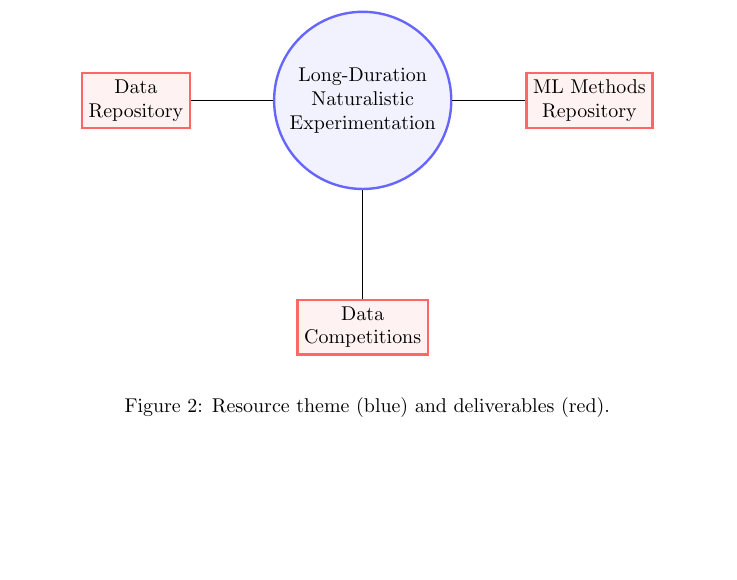
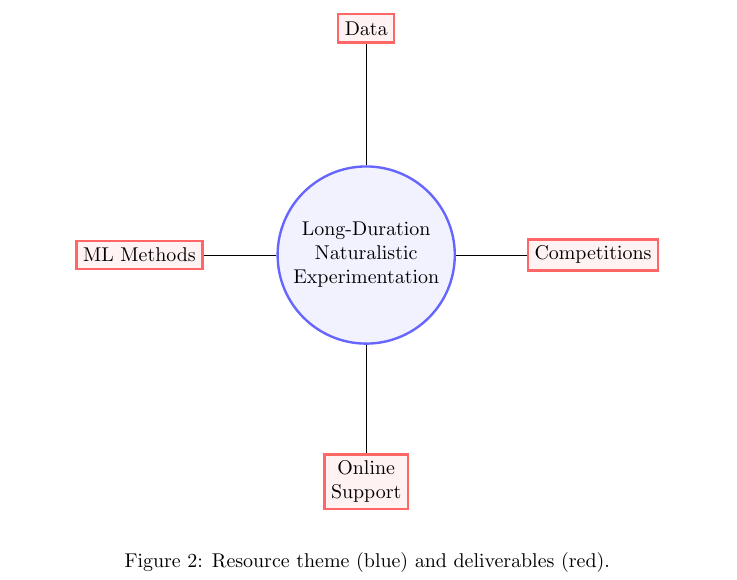
Before and after one commit to joacorapela/BBR24, a LaTeX document (application/application.tex, which reads application/resourceFig.tex): part of page 10 of 31 before the commit and part of page 10 of 32 after it, cut so that both start at the same text, the shorter picture padded with empty space. Compiled offline with pdfLaTeX.

Commit message:
Updated it

```diff
--- a/application/resourceFig.tex
+++ b/application/resourceFig.tex
@@ -7,12 +7,14 @@
     ]
 
     \node[centralNode] (ldnExp)                                 {Long-Duration\\Naturalistic\\Experimentation};
-    \node[itemNode]    (dataRepo)           [left of=ldnExp]    {Data\\Repository};
-    \node[itemNode]    (methodsRepo)        [right of=ldnExp]   {ML Methods\\Repository};
-    \node[itemNode]    (competitionsRepo)   [below of=ldnExp]   {Data\\Competitions};
+    \node[itemNode]    (dataRepo)           [above of=ldnExp]   {Data};
+    \node[itemNode]    (methodsRepo)        [left of=ldnExp]    {ML Methods};
+    \node[itemNode]    (competitionsRepo)   [right of=ldnExp]   {Competitions};
+    \node[itemNode]    (onlineSupport)      [below of=ldnExp]   {Online\\Support};
 
     \draw[-] (ldnExp) -- (dataRepo);
     \draw[-] (ldnExp) -- (methodsRepo);
     \draw[-] (ldnExp) -- (competitionsRepo);
+    \draw[-] (ldnExp) -- (onlineSupport);
 
 \end{tikzpicture}
```
